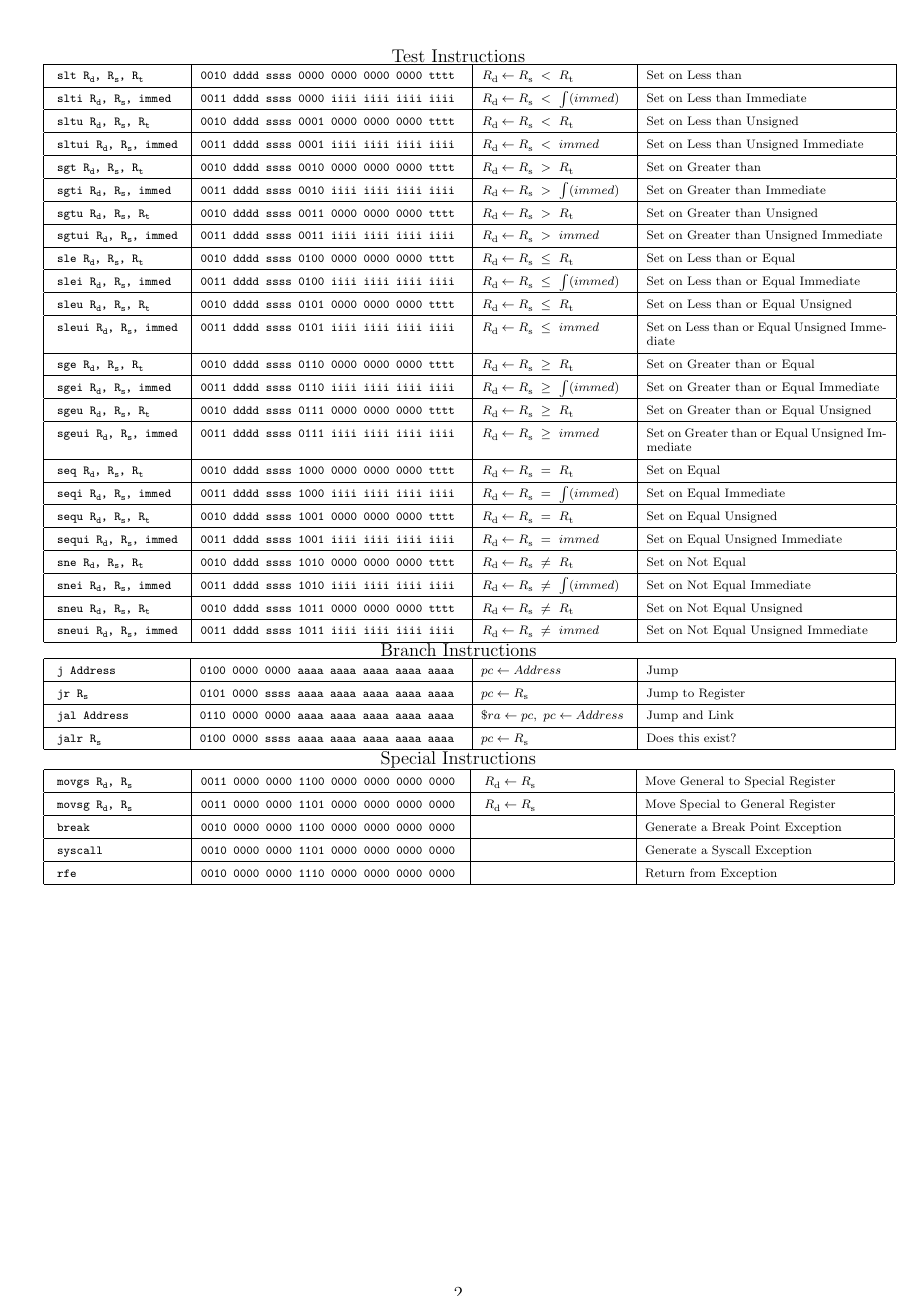
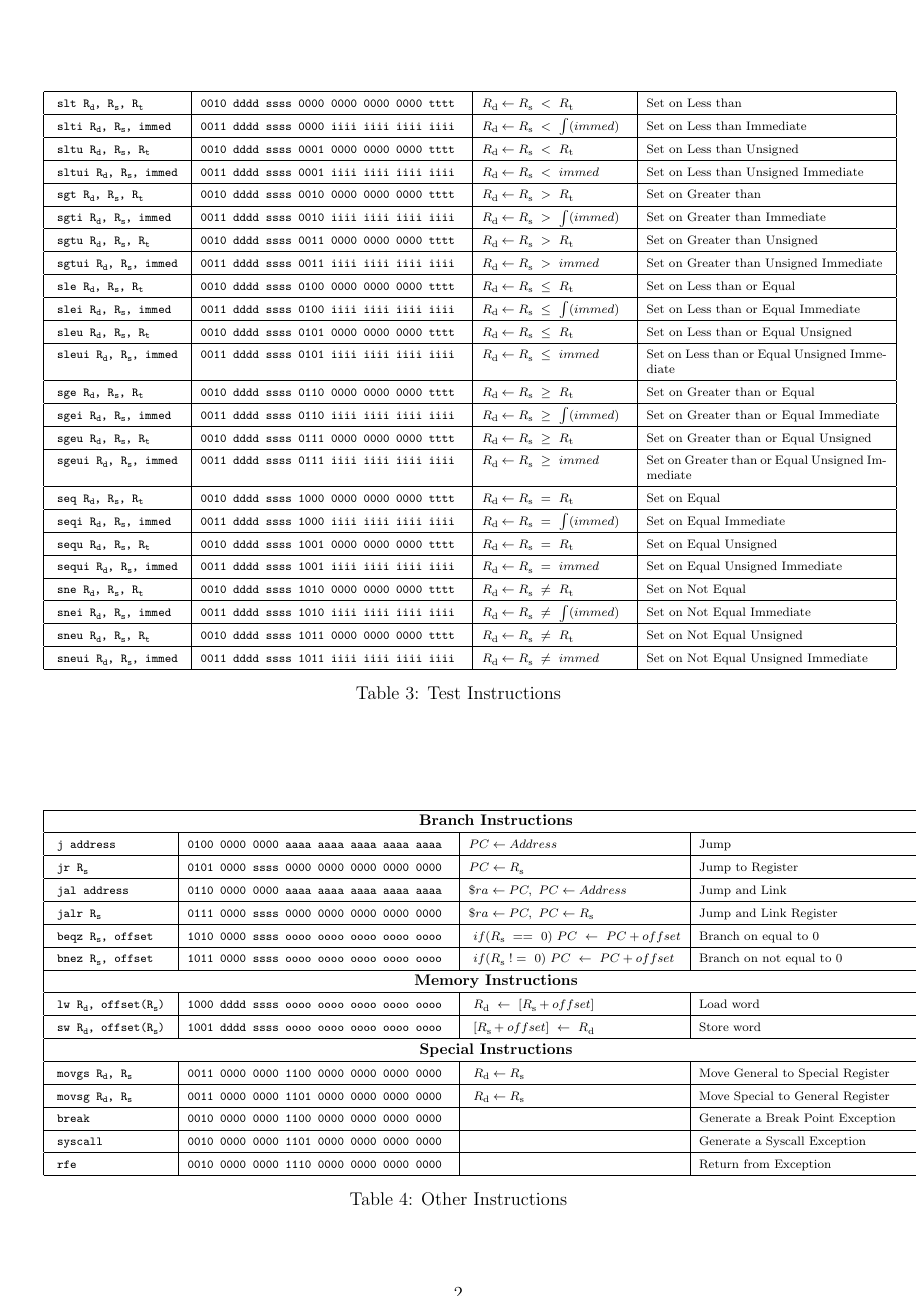
Before and after one commit to wandwramp/manual, a LaTeX document (guide/instr/WRAMP_insns-small.tex): page 2 of 2. Compiled offline with LaTeX, dvips and Ghostscript.

Commit message:
Update small instruction set

```diff
--- a/guide/instr/WRAMP_insns-small.tex
+++ b/guide/instr/WRAMP_insns-small.tex
@@ -433,11 +436,13 @@ Bitwise Instructions\\*
   \hline
 
 \end{tabular}
+\caption{Bitwise Instructions}
+\end{table}
 
 
+%Test Instructions\\*
 
-Test Instructions\\*
-
+\begin{table}[!h]
 \begin{tabular}{|l|l|l|p{5.5cm}|}
   \hline
 
@@ -723,18 +728,22 @@ Test Instructions\\*
   \hline
 
 \end{tabular}
+\caption{Test Instructions}
+\end{table}
 
 
-
-
-Branch Instructions\\*
-
+%Branch Instructions\\*
+\begin{table}[!h]
 \begin{tabular}{|l|l|l|p{5.5cm}|}
 
   \hline
+
+  \multicolumn{4}{|c|}{\footnotesize{\textbf{Branch Instructions}}}
+  \\
+  \hline
   % J
-  \scriptsize{ \texttt{j Address} }
-  \makebox[1.3cm]{}
+  \scriptsize{ \texttt{j address} }
+  %\makebox[1.3cm]{}
   &
   \jtype{0100}{0000}{0000}
   &
@@ -747,7 +756,8 @@ Branch Instructions\\*
   % JR
   \scriptsize{ \texttt{jr \regssm} }
   &
-  \jtype{0101}{0000}{ssss}
+  %\jtype{0101}{0000}{ssss}
+  \scriptsize{\texttt{0101 0000 ssss 0000 0000 0000 0000 0000\ }}
   &
   \jumpinsn{\regssm}
   &
@@ -771,31 +781,92 @@ Branch Instructions\\*
   % JALR
   \scriptsize{ \texttt{jalr \regssm} }
   &
-  \jtype{0100}{0000}{ssss}
+  %\jtype{0100}{0000}{ssss}
+  \scriptsize{\texttt{0111 0000 ssss 0000 0000 0000 0000 0000\ }}
   &
-  \jumpinsn{\regssm}
+  \jalinsn{\regssm}
   &
-  \scriptsize{ Does this exist? }
+  \scriptsize{ Jump and Link Register }
   \\
   \hline
 
-\end{tabular}
+
+
+  % BEQZ
+  \scriptsize{ \texttt{beqz \regssm, offset} }
+  &
+  \scriptsize{\texttt{1010 0000 ssss oooo oooo oooo oooo oooo\ }}
+  &
+  \branchinsn{==}
+  &
+  \scriptsize{ Branch on equal to 0  }
+  \\
+  \hline
+
+
+  % BNEZ
+  \scriptsize{ \texttt{bnez \regssm, offset} }
+  &
+  \scriptsize{\texttt{1011 0000 ssss oooo oooo oooo oooo oooo\ }}
+  &
+  \branchinsn{!=}
+  &
+  \scriptsize{ Branch on not equal to 0  }
+  \\
+  \hline
 
 
 
-Special Instructions\\*
+% Memory Instructions
+ \multicolumn{4}{|c|}{\footnotesize{\textbf{Memory Instructions}}}
 
-\begin{tabular}{|l|l|l|p{5.5cm}|}
+ \\
+ \hline
 
+ % LW
+  \scriptsize{ \texttt{lw \regdsm, offset(\regssm)} }
+  &
+  \scriptsize{\texttt{1000 dddd ssss oooo oooo oooo oooo oooo\ }}
+  &
+  \lwinsn
+  &
+  \scriptsize{ Load word }
+  \\
+  \hline
+
+
+  % SW
+  \scriptsize{ \texttt{sw \regdsm, offset(\regssm)} }
+  &
+  \scriptsize{\texttt{1001 dddd ssss oooo oooo oooo oooo oooo\ }}
+  &
+  \swinsn
+  &
+  \scriptsize{ Store word  }
+  \\
+  \hline
+
+%\end{tabular}
+%\caption{Jump Instructions}
+%\end{table}
+
+
+%Special Instructions\\*
+
+%\begin{table}[!h]
+%\begin{tabular}{|l|l|l|p{5.5cm}|}
+
+  \multicolumn{4}{|c|}{\footnotesize{\textbf{Special Instructions}}}
+  \\
   \hline
   %MOVGS
   \scriptsize{ \texttt{movgs \regdsm, \regssm} }
-  \makebox[0.95cm]{}
+  %\makebox[0.95cm]{}
   &
   \scriptsize{\texttt{0011 0000 0000 1100 0000 0000 0000 0000\ }}
   &
   \specialinsn{\regdsm \leftarrow \regssm}
-  \makebox[1.80cm]{}
+  %\makebox[1.80cm]{}
   &
   \scriptsize{ Move General to Special Register }
   \\
@@ -851,6 +922,8 @@ Special Instructions\\*
 
 
 \end{tabular}
+\caption{Other Instructions}
+\end{table}
 
 \end{center}
 %\end{table}
```
Also changed, not shown: global/insn201.sty (+8 -5 lines), guide/instr/WRAMP_insns-small.tex (17 more changed lines).
